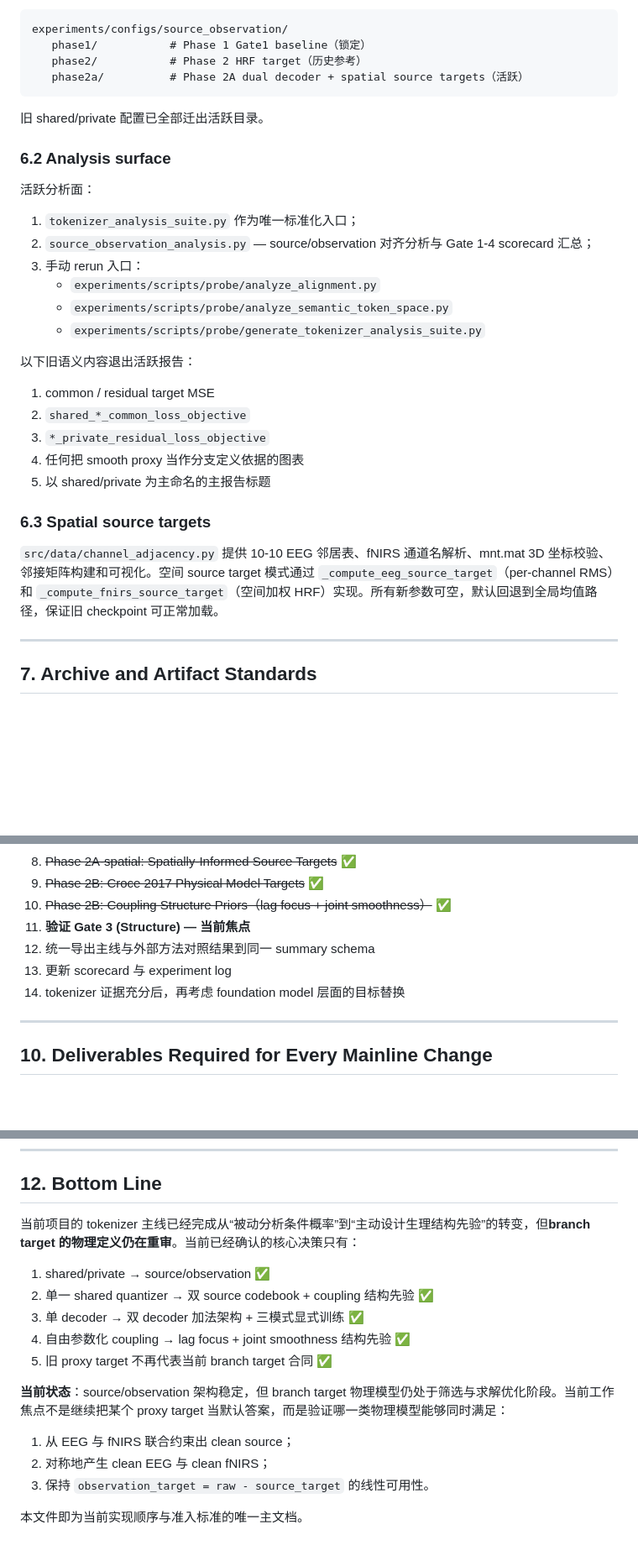
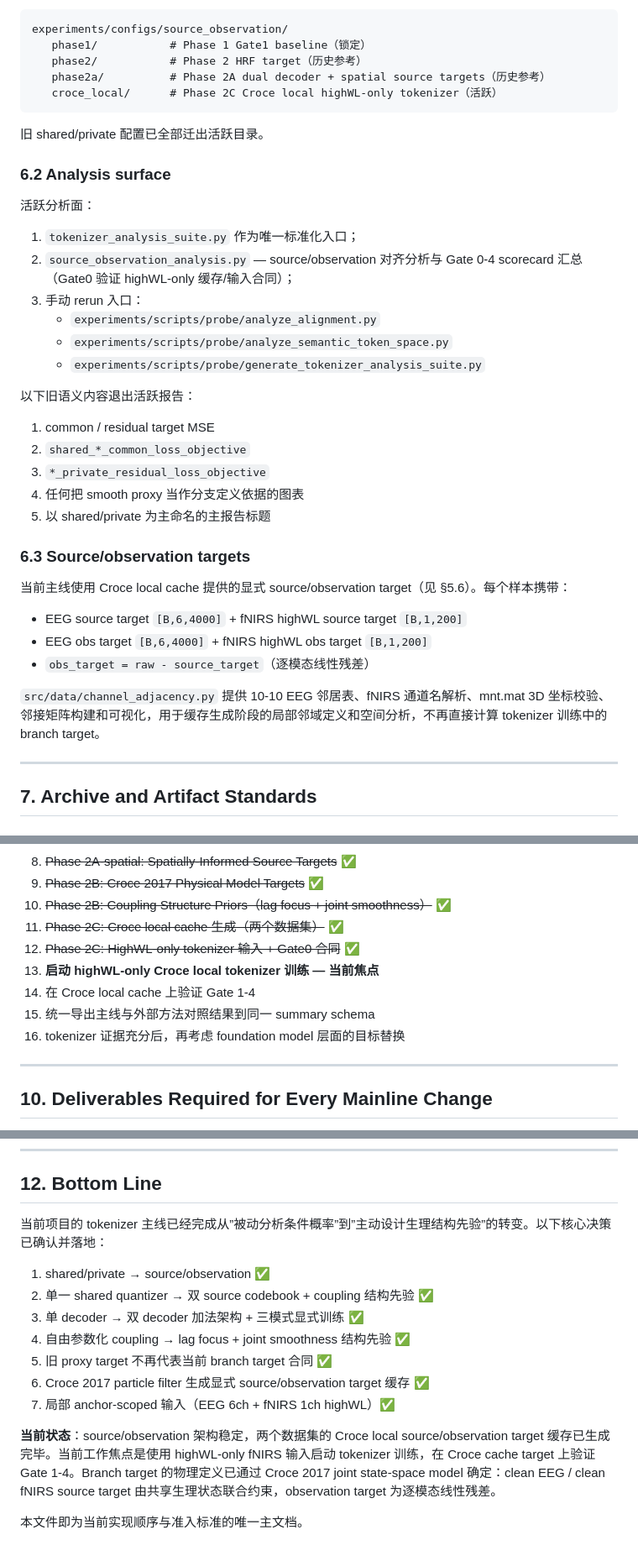
Before and after one commit to Kevin65536/PID-MCM, a Markdown page: IMPLEMENTATION_PLAN.md, 3 parts joined by grey strips. Shown at 84% size. Drawn GitHub-style; blank space fills up the shorter version.

````diff
--- a/IMPLEMENTATION_PLAN.md
+++ b/IMPLEMENTATION_PLAN.md
@@ -235,7 +250,8 @@ loss:
 experiments/configs/source_observation/
    phase1/           # Phase 1 Gate1 baseline（锁定）
    phase2/           # Phase 2 HRF target（历史参考）
-   phase2a/          # Phase 2A dual decoder + spatial source targets（活跃）
+   phase2a/          # Phase 2A dual decoder + spatial source targets（历史参考）
+   croce_local/      # Phase 2C Croce local highWL-only tokenizer（活跃）
 ```
 
 旧 shared/private 配置已全部迁出活跃目录。
@@ -245,7 +261,7 @@ experiments/configs/source_observation/
 活跃分析面：
 
 1. `tokenizer_analysis_suite.py` 作为唯一标准化入口；
-2. `source_observation_analysis.py` — source/observation 对齐分析与 Gate 1-4 scorecard 汇总；
+2. `source_observation_analysis.py` — source/observation 对齐分析与 Gate 0-4 scorecard 汇总（Gate0 验证 highWL-only 缓存/输入合同）；
 3. 手动 rerun 入口：
     - `experiments/scripts/probe/analyze_alignment.py`
     - `experiments/scripts/probe/analyze_semantic_token_space.py`
@@ -259,9 +275,14 @@ experiments/configs/source_observation/
 4. 任何把 smooth proxy 当作分支定义依据的图表
 5. 以 shared/private 为主命名的主报告标题
 
-### 6.3 Spatial source targets
+### 6.3 Source/observation targets
 
-`src/data/channel_adjacency.py` 提供 10-10 EEG 邻居表、fNIRS 通道名解析、mnt.mat 3D 坐标校验、邻接矩阵构建和可视化。空间 source target 模式通过 `_compute_eeg_source_target`（per-channel RMS）和 `_compute_fnirs_source_target`（空间加权 HRF）实现。所有新参数可空，默认回退到全局均值路径，保证旧 checkpoint 可正常加载。
+当前主线使用 Croce local cache 提供的显式 source/observation target（见 §5.6）。每个样本携带：
+- EEG source target `[B,6,4000]` + fNIRS highWL source target `[B,1,200]`
+- EEG obs target `[B,6,4000]` + fNIRS highWL obs target `[B,1,200]`
+- `obs_target = raw - source_target`（逐模态线性残差）
+
+`src/data/channel_adjacency.py` 提供 10-10 EEG 邻居表、fNIRS 通道名解析、mnt.mat 3D 坐标校验、邻接矩阵构建和可视化，用于缓存生成阶段的局部邻域定义和空间分析，不再直接计算 tokenizer 训练中的 branch target。
 
 ---
 
@@ -387,10 +409,12 @@ Gate 1 和 Gate 2 已通过。Gate 3 (Structure) 是当前验证目标。Gate 4
 8. ~~Phase 2A-spatial: Spatially-Informed Source Targets~~ ✅
 9. ~~Phase 2B: Croce 2017 Physical Model Targets~~ ✅
 10. ~~Phase 2B: Coupling Structure Priors（lag focus + joint smoothness）~~ ✅
-11. **验证 Gate 3 (Structure) — 当前焦点**
-12. 统一导出主线与外部方法对照结果到同一 summary schema
-13. 更新 scorecard 与 experiment log
-14. tokenizer 证据充分后，再考虑 foundation model 层面的目标替换
+11. ~~Phase 2C: Croce local cache 生成（两个数据集）~~ ✅
+12. ~~Phase 2C: HighWL-only tokenizer 输入 + Gate0 合同~~ ✅
+13. **启动 highWL-only Croce local tokenizer 训练 — 当前焦点**
+14. 在 Croce local cache 上验证 Gate 1-4
+15. 统一导出主线与外部方法对照结果到同一 summary schema
+16. tokenizer 证据充分后，再考虑 foundation model 层面的目标替换
 
 ---
 
@@ -432,18 +456,16 @@ Gate 1 和 Gate 2 已通过。Gate 3 (Structure) 是当前验证目标。Gate 4
 
 ## 12. Bottom Line
 
-当前项目的 tokenizer 主线已经完成从“被动分析条件概率”到“主动设计生理结构先验”的转变，但**branch target 的物理定义仍在重审**。当前已经确认的核心决策只有：
+当前项目的 tokenizer 主线已经完成从”被动分析条件概率”到”主动设计生理结构先验”的转变。以下核心决策已确认并落地：
 
 1. shared/private → source/observation ✅
 2. 单一 shared quantizer → 双 source codebook + coupling 结构先验 ✅
 3. 单 decoder → 双 decoder 加法架构 + 三模式显式训练 ✅
 4. 自由参数化 coupling → lag focus + joint smoothness 结构先验 ✅
 5. 旧 proxy target 不再代表当前 branch target 合同 ✅
+6. Croce 2017 particle filter 生成显式 source/observation target 缓存 ✅
+7. 局部 anchor-scoped 输入（EEG 6ch + fNIRS 1ch highWL）✅
 
-**当前状态**：source/observation 架构稳定，但 branch target 物理模型仍处于筛选与求解优化阶段。当前工作焦点不是继续把某个 proxy target 当默认答案，而是验证哪一类物理模型能够同时满足：
-
-1. 从 EEG 与 fNIRS 联合约束出 clean source；
-2. 对称地产生 clean EEG 与 clean fNIRS；
-3. 保持 `observation_target = raw - source_target` 的线性可用性。
+**当前状态**：source/observation 架构稳定，两个数据集的 Croce local source/observation target 缓存已生成完毕。当前工作焦点是使用 highWL-only fNIRS 输入启动 tokenizer 训练，在 Croce cache target 上验证 Gate 1-4。Branch target 的物理定义已通过 Croce 2017 joint state-space model 确定：clean EEG / clean fNIRS source target 由共享生理状态联合约束，observation target 为逐模态线性残差。
 
 本文件即为当前实现顺序与准入标准的唯一主文档。
````
Also changed, not shown: other parts of IMPLEMENTATION_PLAN.md (+22 -6 lines), docs/THEORY.md (deleted, +0 -266 lines).
